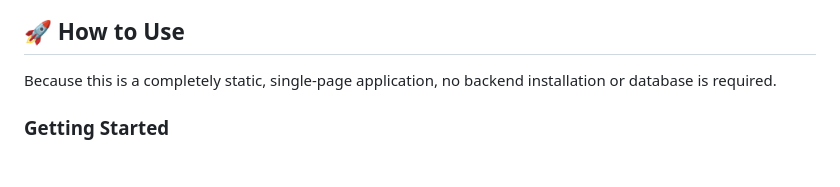
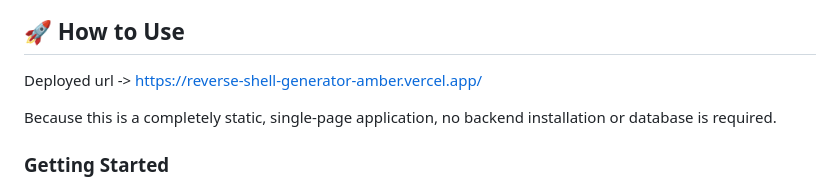
Before and after one commit to Karlos-5160/Reverse-Shell-Generator, a Markdown page: README.md, the part around the change. Drawn GitHub-style; blank space fills up the shorter version.

Commit message:
added deployed url

```diff
--- a/README.md
+++ b/README.md
@@ -18,6 +18,8 @@ This tool is intended to aid penetration testers and security researchers during
 ![Demo Screenshot](./Screenshot.png)
 
 ## 🚀 How to Use
+
+Deployed url -> https://reverse-shell-generator-amber.vercel.app/
 
 Because this is a completely static, single-page application, no backend installation or database is required.
 
```
